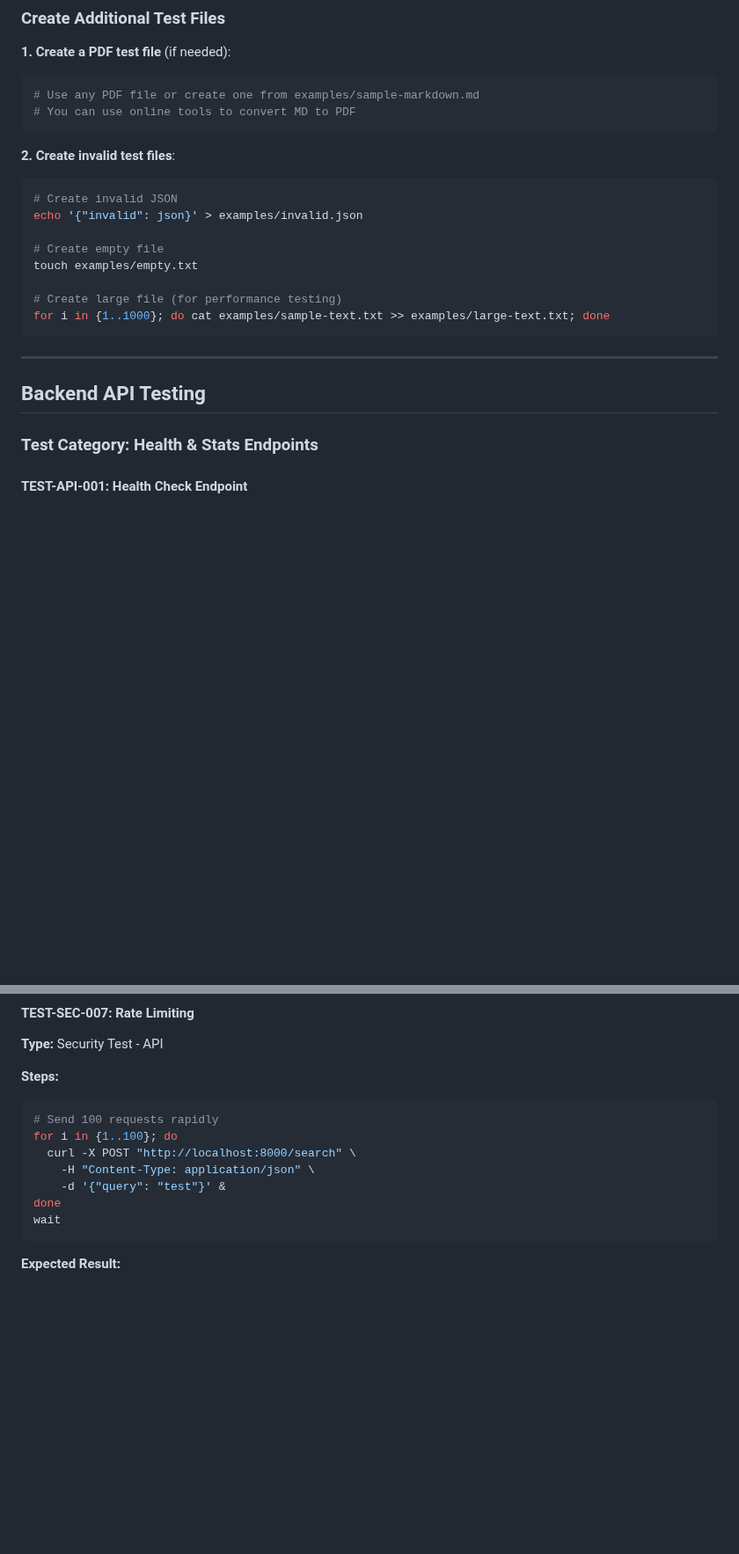
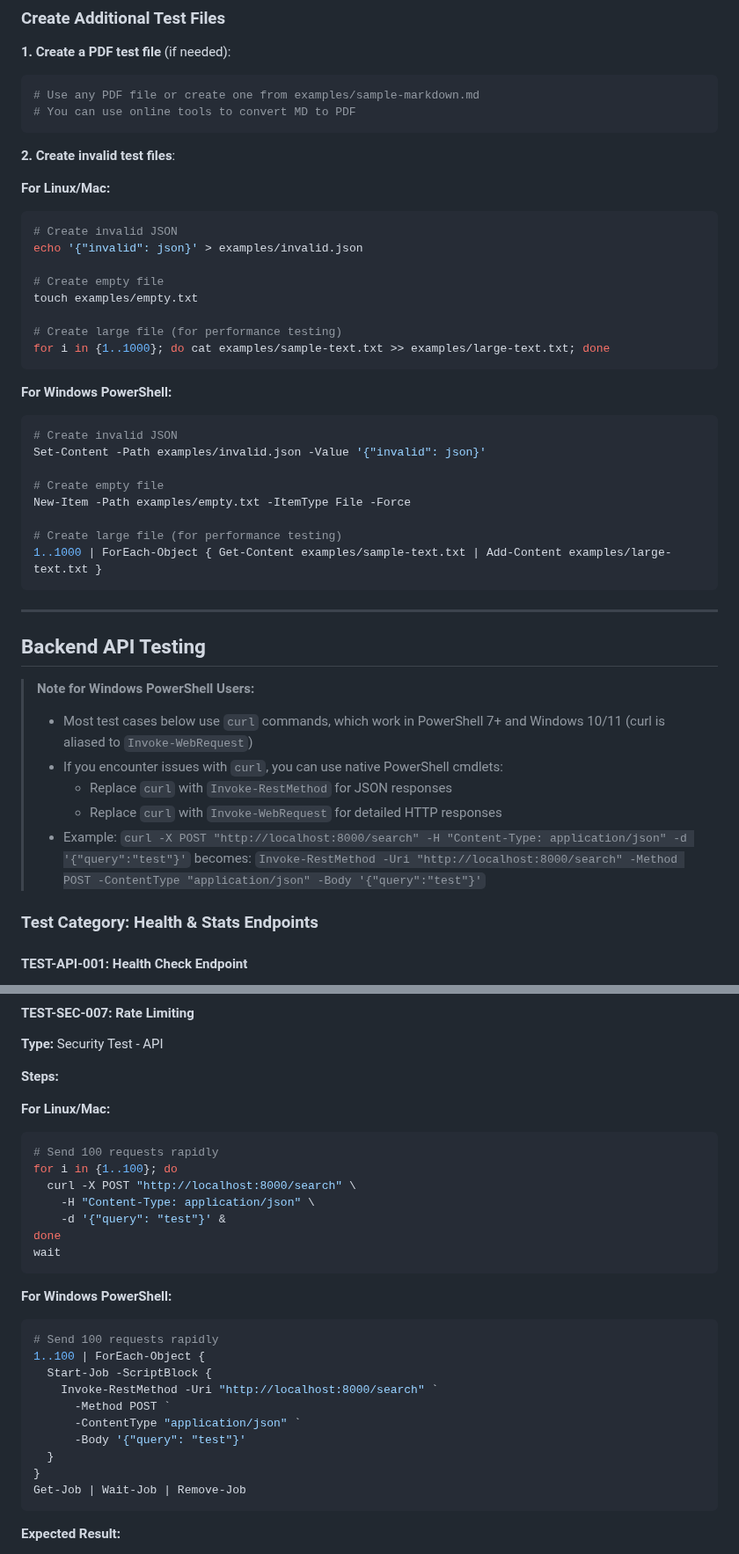
Before and after one commit to cutture/Api-Assistant, a Markdown page: MANUAL_TESTING_GUIDE.md, 2 parts joined by grey strips. Shown at 88% size. GitHub-like rendering; blank space fills up the shorter version.

````diff
--- a/MANUAL_TESTING_GUIDE.md
+++ b/MANUAL_TESTING_GUIDE.md
@@ -78,6 +88,8 @@ All sample files are in the `examples/` directory:
 ```
 
 **2. Create invalid test files**:
+
+**For Linux/Mac:**
 ```bash
 # Create invalid JSON
 echo '{"invalid": json}' > examples/invalid.json
@@ -89,9 +101,29 @@ touch examples/empty.txt
 for i in {1..1000}; do cat examples/sample-text.txt >> examples/large-text.txt; done
 ```
 
+**For Windows PowerShell:**
+```powershell
+# Create invalid JSON
+Set-Content -Path examples/invalid.json -Value '{"invalid": json}'
+
+# Create empty file
+New-Item -Path examples/empty.txt -ItemType File -Force
+
+# Create large file (for performance testing)
+1..1000 | ForEach-Object { Get-Content examples/sample-text.txt | Add-Content examples/large-text.txt }
+```
+
 ---
 
 ## Backend API Testing
+
+> **Note for Windows PowerShell Users:**
+> - Most test cases below use `curl` commands, which work in PowerShell 7+ and Windows 10/11 (curl is aliased to `Invoke-WebRequest`)
+> - If you encounter issues with `curl`, you can use native PowerShell cmdlets:
+>   - Replace `curl` with `Invoke-RestMethod` for JSON responses
+>   - Replace `curl` with `Invoke-WebRequest` for detailed HTTP responses
+> - Example: `curl -X POST "http://localhost:8000/search" -H "Content-Type: application/json" -d '{"query":"test"}'`
+>   becomes: `Invoke-RestMethod -Uri "http://localhost:8000/search" -Method POST -ContentType "application/json" -Body '{"query":"test"}'`
 
 ### Test Category: Health & Stats Endpoints
 
@@ -3085,6 +3119,8 @@ curl "http://localhost:8000/documents/../../../etc/passwd"
 **Type:** Security Test - API
 
 **Steps:**
+
+**For Linux/Mac:**
 ```bash
 # Send 100 requests rapidly
 for i in {1..100}; do
@@ -3093,6 +3129,20 @@ for i in {1..100}; do
     -d '{"query": "test"}' &
 done
 wait
+```
+
+**For Windows PowerShell:**
+```powershell
+# Send 100 requests rapidly
+1..100 | ForEach-Object {
+  Start-Job -ScriptBlock {
+    Invoke-RestMethod -Uri "http://localhost:8000/search" `
+      -Method POST `
+      -ContentType "application/json" `
+      -Body '{"query": "test"}'
+  }
+}
+Get-Job | Wait-Job | Remove-Job
 ```
 
 **Expected Result:**
````
Also changed, not shown: other parts of MANUAL_TESTING_GUIDE.md (+30 -2 lines).
